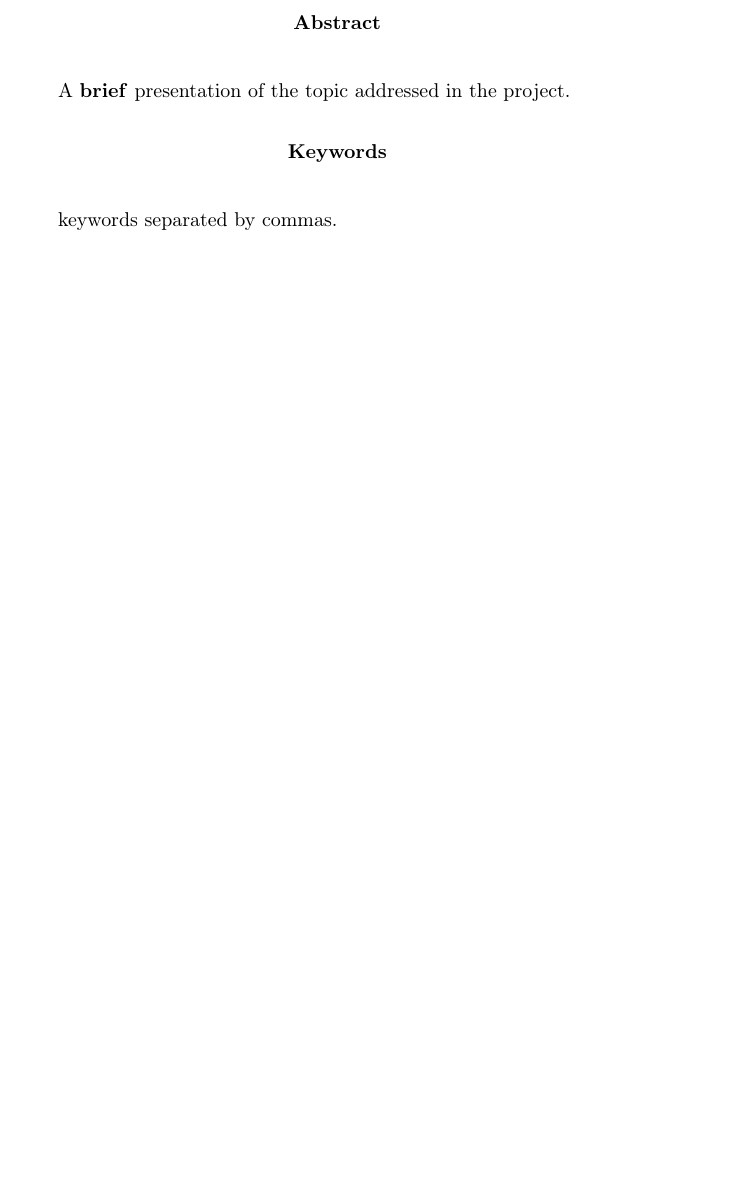
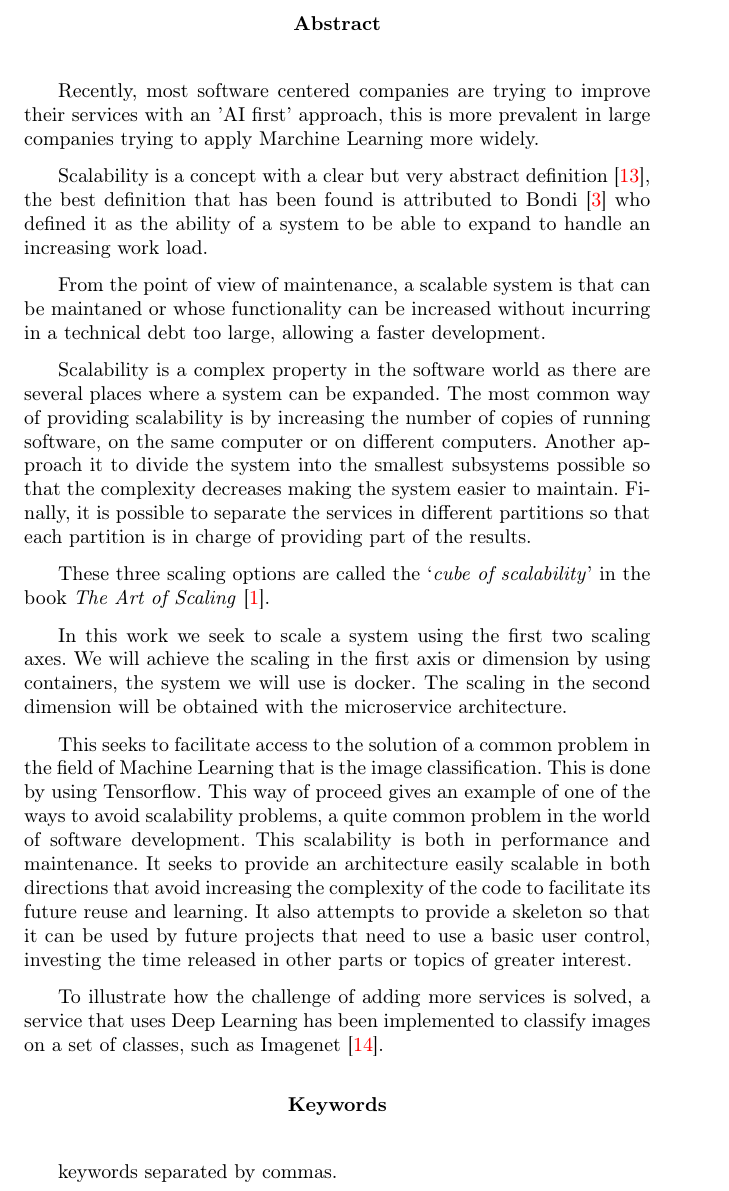
Before and after one commit to Jazriel/WhatAClass, a LaTeX book (report/memoria.tex, which reads report/tex/0b_AbstractEng.tex): part of page 10 of 43, cut so that both start at the same text, the shorter picture padded with empty space. Compiled offline with pdfLaTeX.

Commit message:
Modified memoir

```diff
--- a/report/memoria.tex
+++ b/report/memoria.tex
@@ -449,7 +449,7 @@ Mineria de datos, redes neuronales, clasificadores, aplicación web\ldots
 % Abstract en inglés
 \renewcommand*\abstractname{Abstract}
 \begin{abstract}
-A \textbf{brief} presentation of the topic addressed in the project.
+\input{./tex/0b_AbstractEng}
 \end{abstract}
 
 \renewcommand*\abstractname{Keywords}
--- /dev/null
+++ b/report/tex/0b_AbstractEng.tex
@@ -0,0 +1,15 @@
+Recently, most software centered companies are trying to improve their services with an 'AI first' approach, this is more prevalent in large companies trying to apply Marchine Learning more widely.
+
+Scalability is a concept with a clear but very abstract definition \cite{hill90}, the best definition that has been found is attributed to Bondi \cite{bondi00} who defined it as the ability of a system to be able to expand to handle an increasing work load.
+
+From the point of view of maintenance, a scalable system is that can be maintaned or whose functionality can be increased without incurring in a technical debt too large, allowing a faster development.
+
+Scalability is a complex property in the software world as there are several places where a system can be expanded. The most common way of providing scalability is by increasing the number of copies of running software, on the same computer or on different computers. Another approach it to divide the system into the smallest subsystems possible so that the complexity decreases making the system easier to maintain. Finally, it is possible to separate the services in different partitions so that each partition is in charge of providing part of the results.
+
+These three scaling options are called the `\emph{cube of scalability}' in the book \emph{The Art of Scaling}\cite{scala09}.
+
+In this work we seek to scale a system using the first two scaling axes. We will achieve the scaling in the first axis or dimension by using containers, the system we will use is docker. The scaling in the second dimension will be obtained with the microservice architecture.
+
+This seeks to facilitate access to the solution of a common problem in the field of Machine Learning that is the image classification. This is done by using Tensorflow. This way of proceed gives an example of one of the ways to avoid scalability problems, a quite common problem in the world of software development. This scalability is both in performance and maintenance. It seeks to provide an architecture easily scalable in both directions that avoid increasing the complexity of the code to facilitate its future reuse and learning. It also attempts to provide a skeleton so that it can be used by future projects that need to use a basic user control, investing the time released in other parts or topics of greater interest.
+
+To illustrate how the challenge of adding more services is solved, a service that uses Deep Learning has been implemented to classify images on a set of classes, such as Imagenet \cite{imnet}.
```
Also changed, not shown: report/memoria.pdf, 10 other files.
